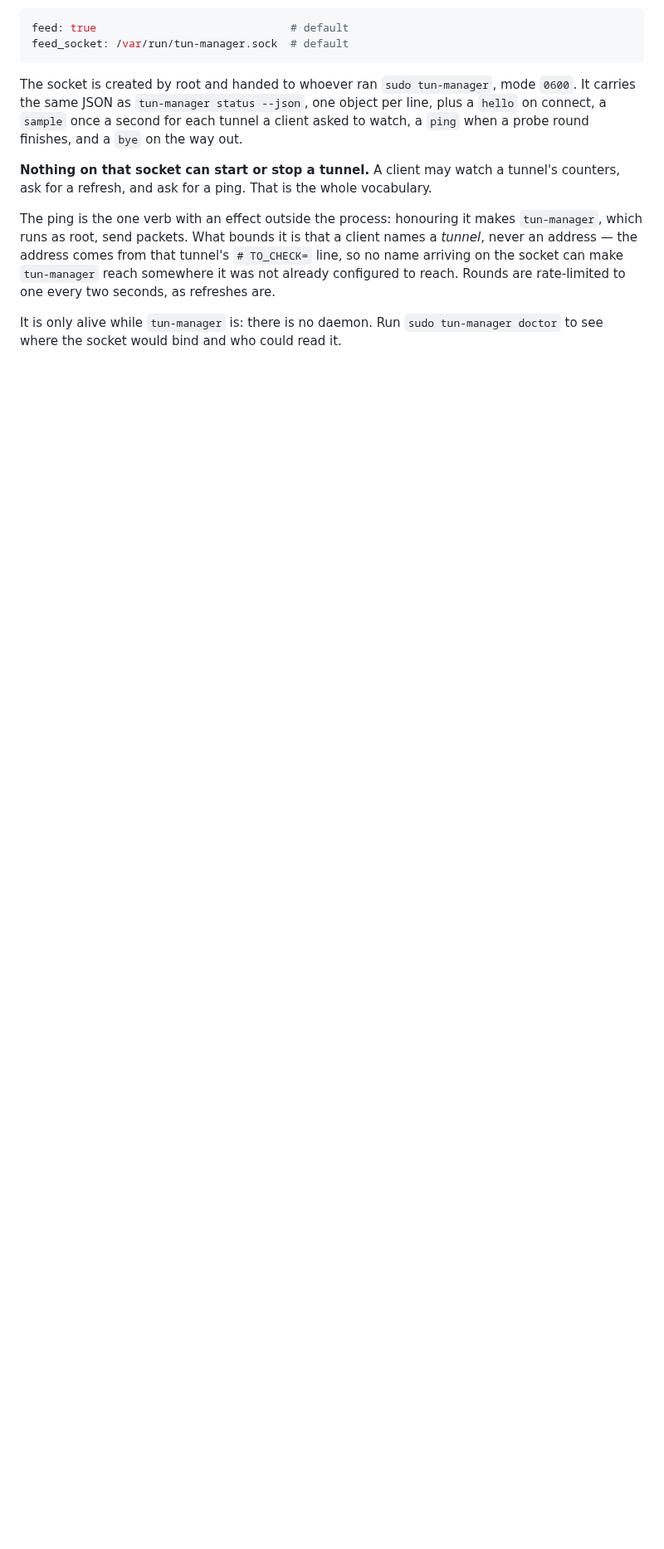
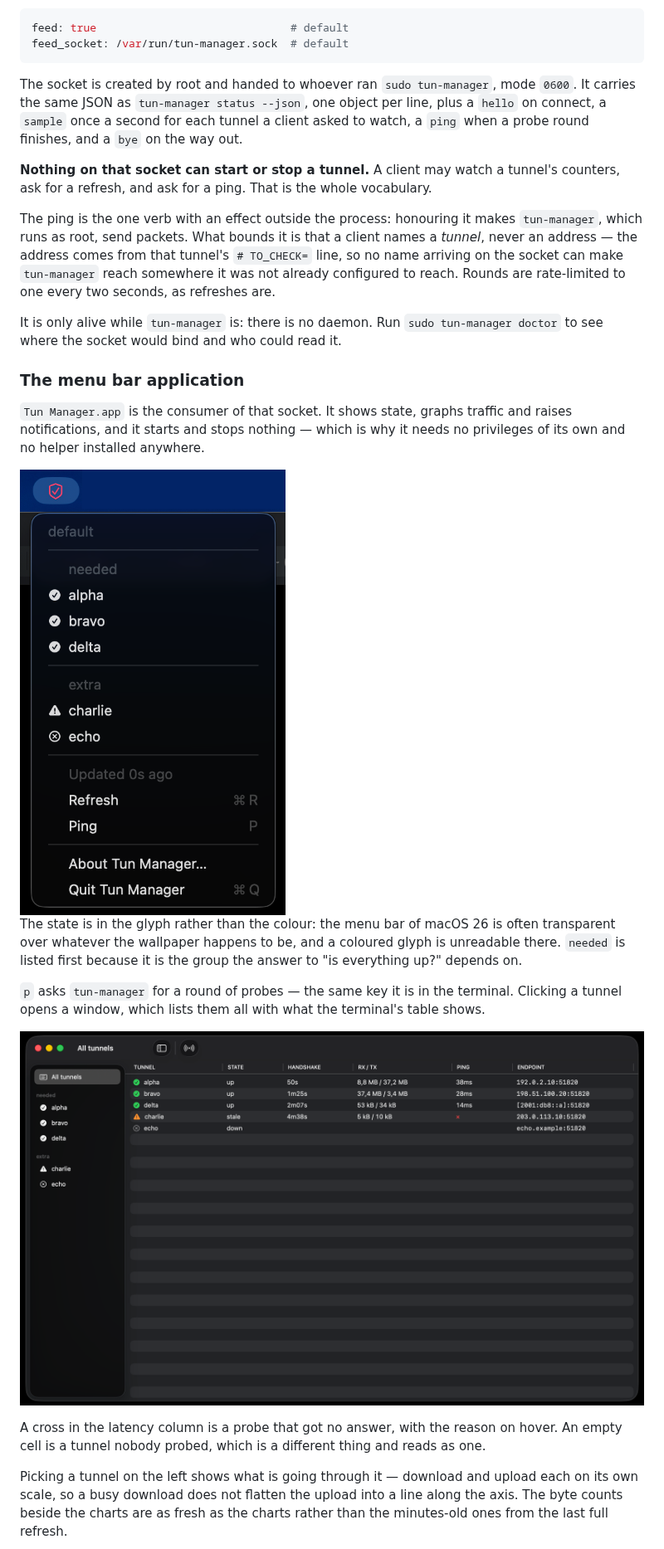
Before and after one commit to nledez/tun-manager, a Markdown page: README.md, the part around one of its changes. Shown at 83% size. Rendered like a GitHub page; pictures changed too: assets/screenshot-app-menu.png, assets/screenshot-app-overview.png; blank space fills up the shorter version.

```diff
--- a/README.md
+++ b/README.md
@@ -177,3 +194,34 @@ to one every two seconds, as refreshes are.
 It is only alive while `tun-manager` is: there is no daemon. Run
 `sudo tun-manager doctor` to see where the socket would bind and who could
 read it.
+
+### The menu bar application
+
+`Tun Manager.app` is the consumer of that socket. It shows state, graphs traffic
+and raises notifications, and it starts and stops nothing — which is why it needs
+no privileges of its own and no helper installed anywhere.
+
+<img src="assets/screenshot-app-menu.png" width="320" alt="The menu bar menu: tunnels grouped under needed and extra, each with a state glyph, then how long ago the state was updated, Refresh, Ping, About and Quit.">
+
+The state is in the glyph rather than the colour: the menu bar of macOS 26 is
+often transparent over whatever the wallpaper happens to be, and a coloured
+glyph is unreadable there. `needed` is listed first because it is the group the
+answer to "is everything up?" depends on.
+
+`p` asks `tun-manager` for a round of probes — the same key it is in the
+terminal. Clicking a tunnel opens a window, which lists them all with what the
+terminal's table shows.
+
+![The window's overview: every tunnel in one table, with state, handshake age,
+transferred bytes, latency and endpoint. One tunnel is stale and its latency
+cell holds a red cross.](assets/screenshot-app-overview.png)
+
+A cross in the latency column is a probe that got no answer, with the reason on
+hover. An empty cell is a tunnel nobody probed, which is a different thing and
+reads as one.
+
+Picking a tunnel on the left shows what is going through it — download and
+upload each on its own scale, so a busy download does not flatten the upload
+into a line along the axis. The byte counts beside the charts are as fresh as
+the charts rather than the minutes-old ones from the last full refresh.
+
```
Also changed, not shown: other parts of README.md (+67 -30 lines), assets/screenshot-app-detail.png.
